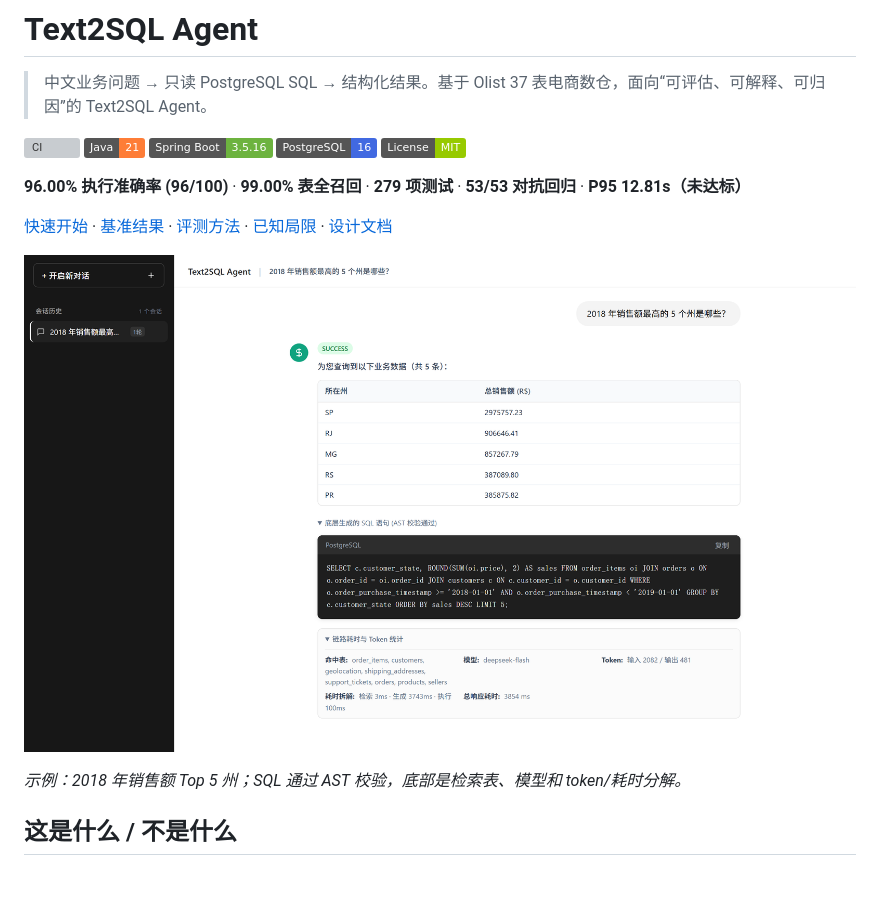
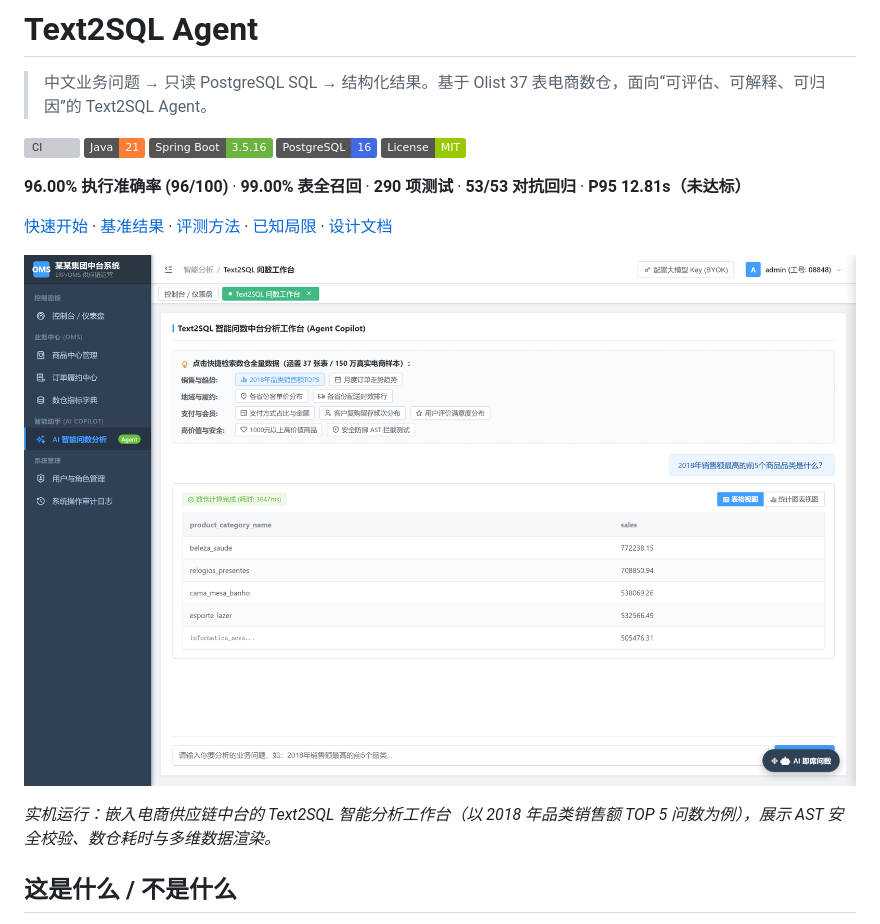
Before and after one commit to xunqian99/Text2SQL-agent, a Markdown page: README.md, the part around the change. Drawn GitHub-style; pictures changed too: docs/assets/ui-ask.png; badges without logos; blank space fills up the shorter version; grey boxes are pictures that could not be loaded.

Commit message:
docs: 更新 README 实机问数效果截图并同步最新 290 项测试基线

```diff
--- a/README.md
+++ b/README.md
@@ -8,13 +8,13 @@
 ![PostgreSQL](https://img.shields.io/badge/PostgreSQL-16-4169E1)
 ![License](https://img.shields.io/badge/License-MIT-green)
 
-**96.00% 执行准确率 (96/100)** · **99.00% 表全召回** · **279 项测试** · **53/53 对抗回归** · **P95 12.81s（未达标）**
+**96.00% 执行准确率 (96/100)** · **99.00% 表全召回** · **290 项测试** · **53/53 对抗回归** · **P95 12.81s（未达标）**
 
 [快速开始](#快速开始) · [基准结果](#基准结果) · [评测方法](#评测方法) · [已知局限](#已知局限) · [设计文档](#设计文档)
 
 ![Demo](docs/assets/ui-ask.png)
 
-*示例：2018 年销售额 Top 5 州；SQL 通过 AST 校验，底部是检索表、模型和 token/耗时分解。*
+*实机运行：嵌入电商供应链中台的 Text2SQL 智能分析工作台（以 2018 年品类销售额 TOP 5 问数为例），展示 AST 安全校验、数仓耗时与多维数据渲染。*
 
 ## 这是什么 / 不是什么
 
```
Also changed, not shown: docs/assets/ui-admin-chart.png (added), docs/assets/ui-admin-dashboard.png (added).
